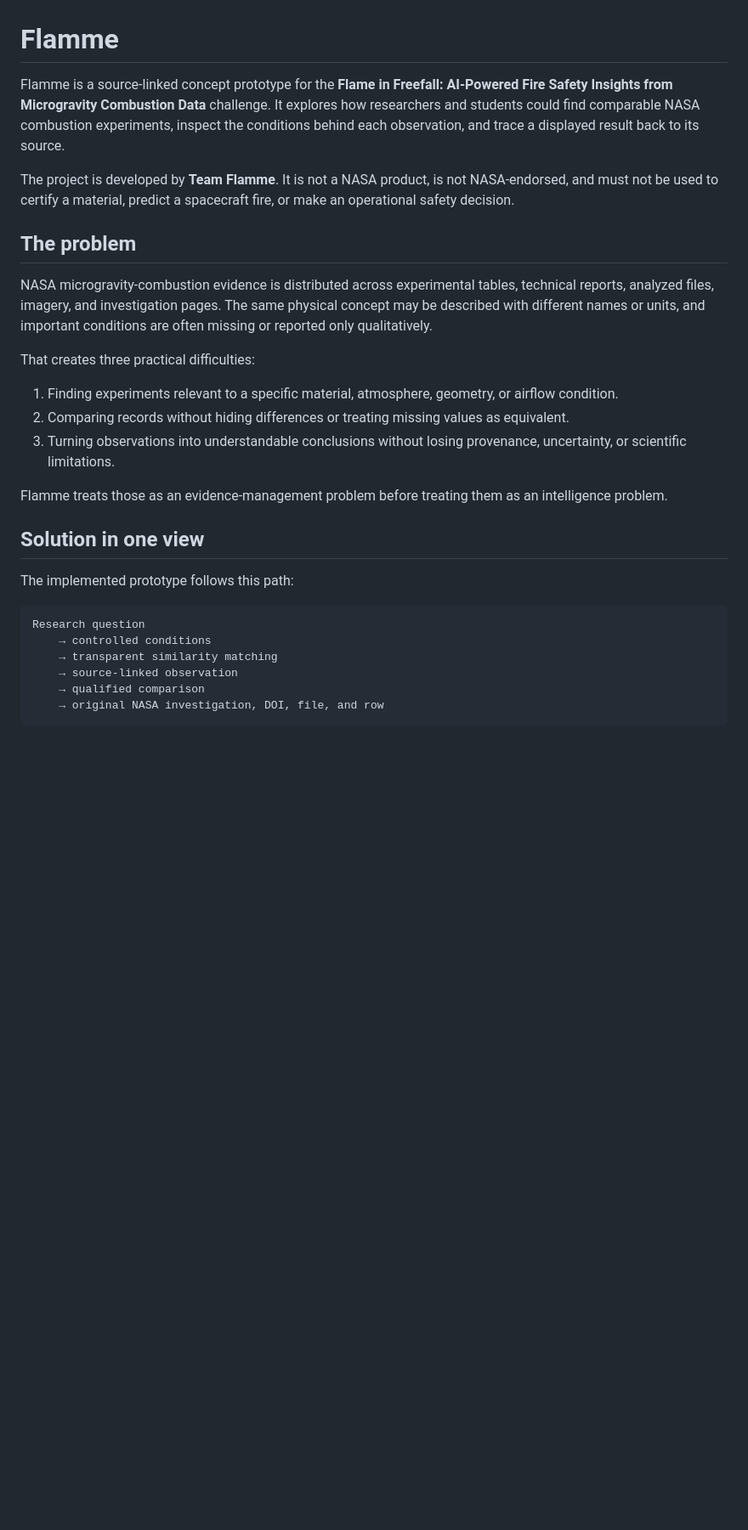
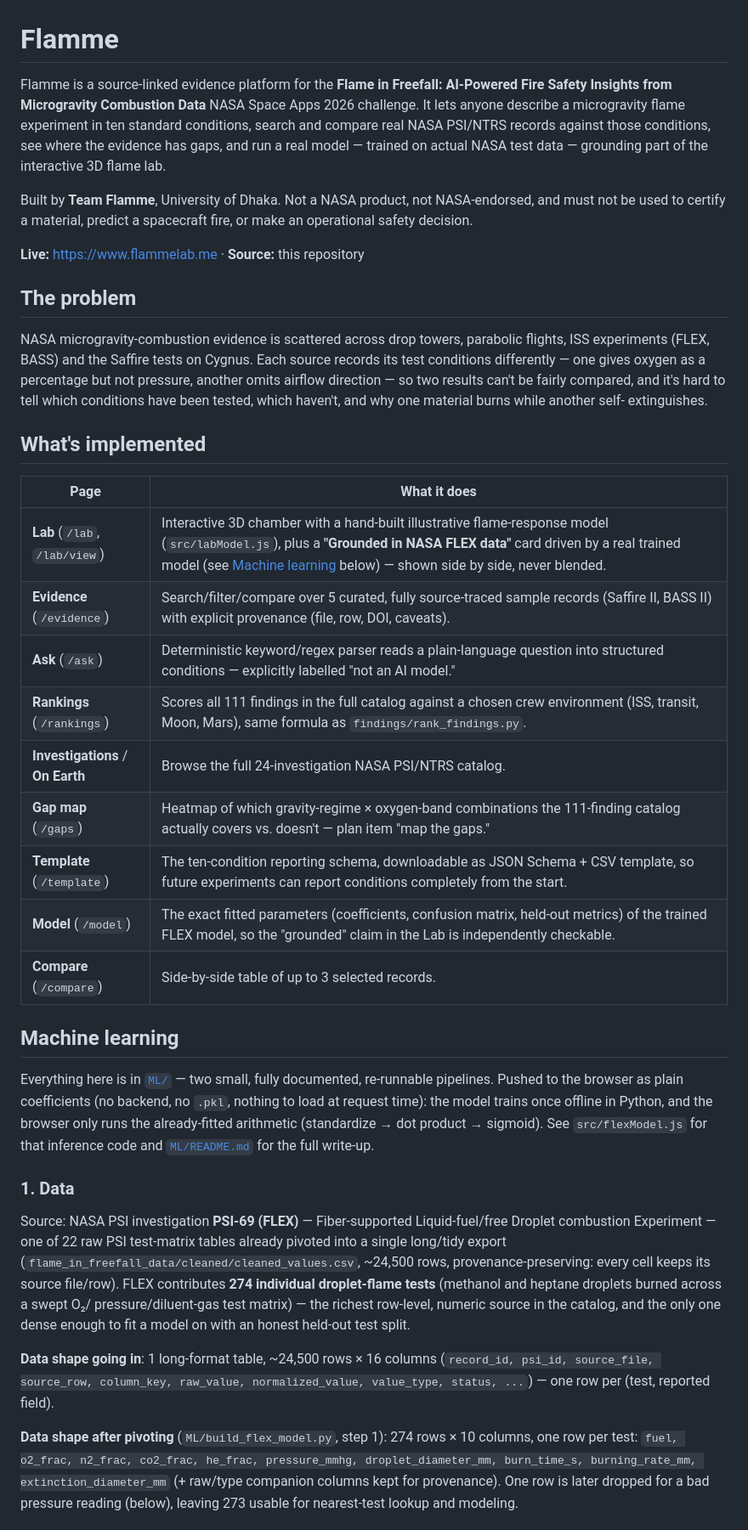
Before and after one commit to farhanlabibahan/flamme, a Markdown page: README.md, the part around one of its changes. Shown at 85% size. Rendered like a GitHub page; blank space fills up the shorter version.

````diff
--- a/README.md
+++ b/README.md
@@ -1,29 +1,66 @@
 # Flamme
 
-Flamme is a source-linked concept prototype for the **Flame in Freefall: AI-Powered Fire Safety Insights from Microgravity Combustion Data** challenge. It explores how researchers and students could find comparable NASA combustion experiments, inspect the conditions behind each observation, and trace a displayed result back to its source.
+Flamme is a source-linked evidence platform for the **Flame in Freefall: AI-Powered Fire
+Safety Insights from Microgravity Combustion Data** NASA Space Apps 2026 challenge. It lets
+anyone describe a microgravity flame experiment in ten standard conditions, search and
+compare real NASA PSI/NTRS records against those conditions, see where the evidence has
+gaps, and run a real model — trained on actual NASA test data — grounding part of the
+interactive 3D flame lab.
 
-The project is developed by **Team Flamme**. It is not a NASA product, is not NASA-endorsed, and must not be used to certify a material, predict a spacecraft fire, or make an operational safety decision.
+Built by **Team Flamme**, University of Dhaka. Not a NASA product, not NASA-endorsed, and
+must not be used to certify a material, predict a spacecraft fire, or make an operational
+safety decision.
+
+**Live:** https://www.flammelab.me · **Source:** this repository
 
 ## The problem
 
-NASA microgravity-combustion evidence is distributed across experimental tables, technical reports, analyzed files, imagery, and investigation pages. The same physical concept may be described with different names or units, and important conditions are often missing or reported only qualitatively.
+NASA microgravity-combustion evidence is scattered across drop towers, parabolic flights,
+ISS experiments (FLEX, BASS) and the Saffire tests on Cygnus. Each source records its test
+conditions differently — one gives oxygen as a percentage but not pressure, another omits
+airflow direction — so two results can't be fairly compared, and it's hard to tell which
+conditions have been tested, which haven't, and why one material burns while another self-
+extinguishes.
 
-That creates three practical difficulties:
+## What's implemented
 
-1. Finding experiments relevant to a specific material, atmosphere, geometry, or airflow condition.
-2. Comparing records without hiding differences or treating missing values as equivalent.
-3. Turning observations into understandable conclusions without losing provenance, uncertainty, or scientific limitations.
+| Page | What it does |
+|---|---|
+| **Lab** (`/lab`, `/lab/view`) | Interactive 3D chamber with a hand-built illustrative flame-response model (`src/labModel.js`), plus a **"Grounded in NASA FLEX data"** card driven by a real trained model (see [Machine learning](#machine-learning) below) — shown side by side, never blended. |
+| **Evidence** (`/evidence`) | Search/filter/compare over 5 curated, fully source-traced sample records (Saffire II, BASS II) with explicit provenance (file, row, DOI, caveats). |
+| **Ask** (`/ask`) | Deterministic keyword/regex parser reads a plain-language question into structured conditions — explicitly labelled "not an AI model." |
+| **Rankings** (`/rankings`) | Scores all 111 findings in the full catalog against a chosen crew environment (ISS, transit, Moon, Mars), same formula as `findings/rank_findings.py`. |
+| **Investigations** / **On Earth** | Browse the full 24-investigation NASA PSI/NTRS catalog. |
+| **Gap map** (`/gaps`) | Heatmap of which gravity-regime × oxygen-band combinations the 111-finding catalog actually covers vs. doesn't — plan item "map the gaps." |
+| **Template** (`/template`) | The ten-condition reporting schema, downloadable as JSON Schema + CSV template, so future experiments can report conditions completely from the start. |
+| **Model** (`/model`) | The exact fitted parameters (coefficients, confusion matrix, held-out metrics) of the trained FLEX model, so the "grounded" claim in the Lab is independently checkable. |
+| **Compare** (`/compare`) | Side-by-side table of up to 3 selected records. |
 
-Flamme treats those as an evidence-management problem before treating them as an intelligence problem.
+## Machine learning
 
-## Solution in one view
+Everything here is in [`ML/`](ML/) — two small, fully documented, re-runnable pipelines.
+Pushed to the browser as plain coefficients (no backend, no `.pkl`, nothing to load at
+request time): the model trains once offline in Python, and the browser only runs the
+already-fitted arithmetic (standardize → dot product → sigmoid). See `src/flexModel.js`
+for that inference code and [`ML/README.md`](ML/README.md) for the full write-up.
 
-The implemented prototype follows this path:
+### 1. Data
 
-```text
-Research question
-    → controlled conditions
-    → transparent similarity matching
-    → source-linked observation
-    → qualified comparison
-    → original NASA investigation, DOI, file, and row
+Source: NASA PSI investigation **PSI-69 (FLEX)** — Fiber-supported Liquid-fuel/free
+Droplet combustion Experiment — one of 22 raw PSI test-matrix tables already pivoted into a
+single long/tidy export (`flame_in_freefall_data/cleaned/cleaned_values.csv`, ~24,500 rows,
+provenance-preserving: every cell keeps its source file/row). FLEX contributes **274
+individual droplet-flame tests** (methanol and heptane droplets burned across a swept O₂/
+pressure/diluent-gas test matrix) — the richest row-level, numeric source in the catalog,
+and the only one dense enough to fit a model on with an honest held-out test split.
+
+**Data shape going in**: 1 long-format table, ~24,500 rows × 16 columns
+(`record_id, psi_id, source_file, source_row, column_key, raw_value, normalized_value,
+value_type, status, ...`) — one row per (test, reported field).
+
+**Data shape after pivoting** (`ML/build_flex_model.py`, step 1): 274 rows × 10 columns,
+one row per test: `fuel, o2_frac, n2_frac, co2_frac, he_frac, pressure_mmhg,
+droplet_diameter_mm, burn_time_s, burning_rate_mm, extinction_diameter_mm` (+ raw/type
+companion columns kept for provenance). One row is later dropped for a bad pressure reading
+(below), leaving 273 usable for nearest-test lookup and modeling.
+
````
Also changed, not shown: other parts of README.md (+128 -306 lines).
